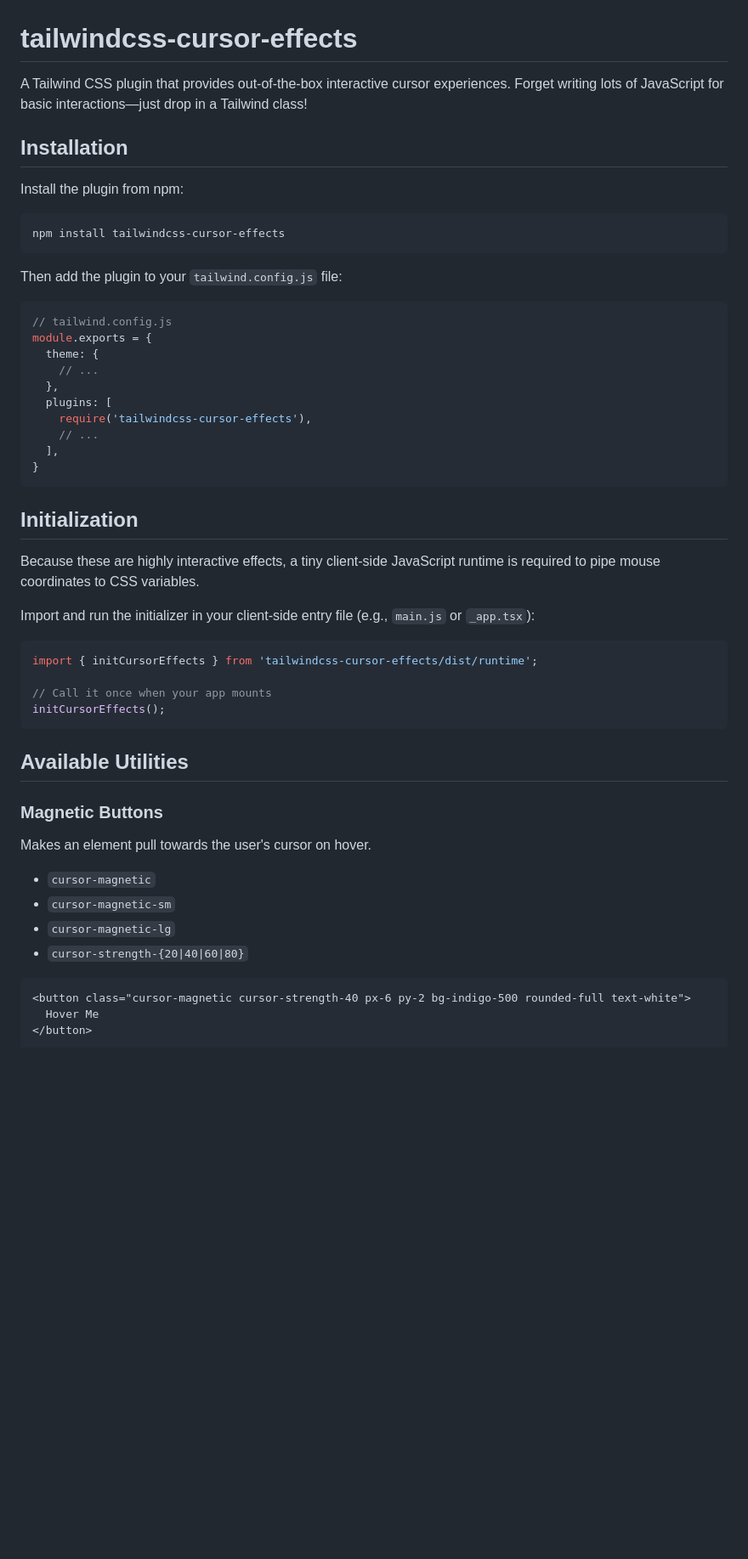
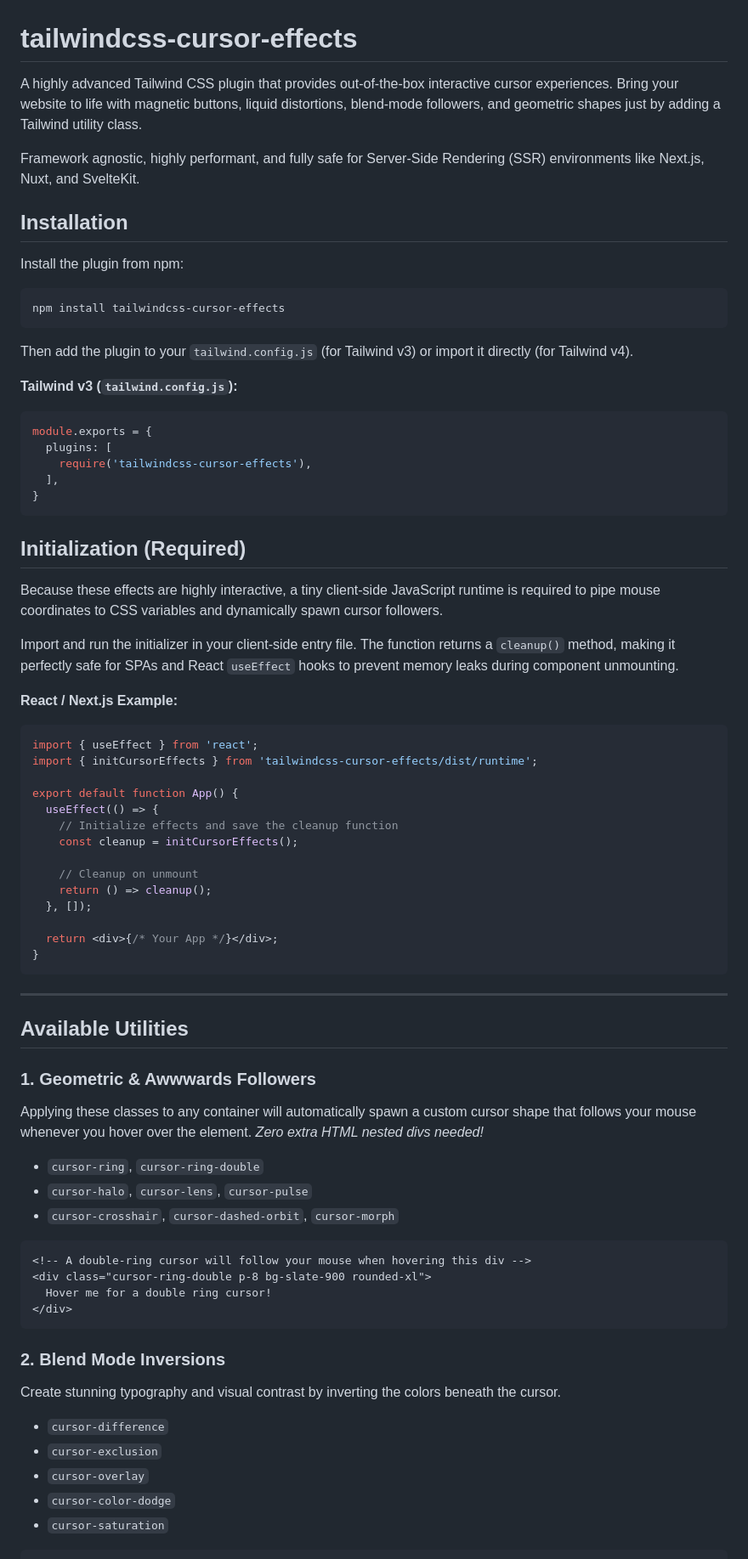
Before and after one commit to nidhidipak/tailwindcss-cursor-effects, a Markdown page: README.md, the part around one of its changes. Shown at 85% size. Rendered like a GitHub page; blank space fills up the shorter version.

````diff
--- a/README.md
+++ b/README.md
@@ -1,6 +1,8 @@
 # tailwindcss-cursor-effects
 
-A Tailwind CSS plugin that provides out-of-the-box interactive cursor experiences. Forget writing lots of JavaScript for basic interactions—just drop in a Tailwind class!
+A highly advanced Tailwind CSS plugin that provides out-of-the-box interactive cursor experiences. Bring your website to life with magnetic buttons, liquid distortions, blend-mode followers, and geometric shapes just by adding a Tailwind utility class.
+
+Framework agnostic, highly performant, and fully safe for Server-Side Rendering (SSR) environments like Next.js, Nuxt, and SvelteKit.
 
 ## Installation
 
@@ -10,43 +12,64 @@ Install the plugin from npm:
 npm install tailwindcss-cursor-effects
 ```
 
-Then add the plugin to your `tailwind.config.js` file:
+Then add the plugin to your `tailwind.config.js` (for Tailwind v3) or import it directly (for Tailwind v4).
 
+**Tailwind v3 (`tailwind.config.js`):**
 ```javascript
-// tailwind.config.js
 module.exports = {
-  theme: {
-    // ...
-  },
   plugins: [
     require('tailwindcss-cursor-effects'),
-    // ...
   ],
 }
 ```
 
-## Initialization
+## Initialization (Required)
 
-Because these are highly interactive effects, a tiny client-side JavaScript runtime is required to pipe mouse coordinates to CSS variables.
+Because these effects are highly interactive, a tiny client-side JavaScript runtime is required to pipe mouse coordinates to CSS variables and dynamically spawn cursor followers.
 
-Import and run the initializer in your client-side entry file (e.g., `main.js` or `_app.tsx`):
+Import and run the initializer in your client-side entry file. The function returns a `cleanup()` method, making it perfectly safe for SPAs and React `useEffect` hooks to prevent memory leaks during component unmounting.
 
-```javascript
+**React / Next.js Example:**
+```jsx
+import { useEffect } from 'react';
 import { initCursorEffects } from 'tailwindcss-cursor-effects/dist/runtime';
 
-// Call it once when your app mounts
-initCursorEffects();
+export default function App() {
+  useEffect(() => {
+    // Initialize effects and save the cleanup function
+    const cleanup = initCursorEffects();
+
+    // Cleanup on unmount
+    return () => cleanup();
+  }, []);
+
+  return <div>{/* Your App */}</div>;
+}
 ```
+
+---
 
 ## Available Utilities
 
-### Magnetic Buttons
-Makes an element pull towards the user's cursor on hover.
-- `cursor-magnetic`
-- `cursor-magnetic-sm`
-- `cursor-magnetic-lg`
-- `cursor-strength-{20|40|60|80}`
+### 1. Geometric & Awwwards Followers
+Applying these classes to any container will automatically spawn a custom cursor shape that follows your mouse whenever you hover over the element. *Zero extra HTML nested divs needed!*
+
+- `cursor-ring`, `cursor-ring-double`
+- `cursor-halo`, `cursor-lens`, `cursor-pulse`
+- `cursor-crosshair`, `cursor-dashed-orbit`, `cursor-morph`
 
 ```html
-<button class="cursor-magnetic cursor-strength-40 px-6 py-2 bg-indigo-500 rounded-full text-white">
-  Hover Me
+<!-- A double-ring cursor will follow your mouse when hovering this div -->
+<div class="cursor-ring-double p-8 bg-slate-900 rounded-xl">
+  Hover me for a double ring cursor!
+</div>
+```
+
+### 2. Blend Mode Inversions
+Create stunning typography and visual contrast by inverting the colors beneath the cursor.
+- `cursor-difference`
+- `cursor-exclusion`
+- `cursor-overlay`
+- `cursor-color-dodge`
+- `cursor-saturation`
+
````
Also changed, not shown: other parts of README.md (+66 -46 lines).
